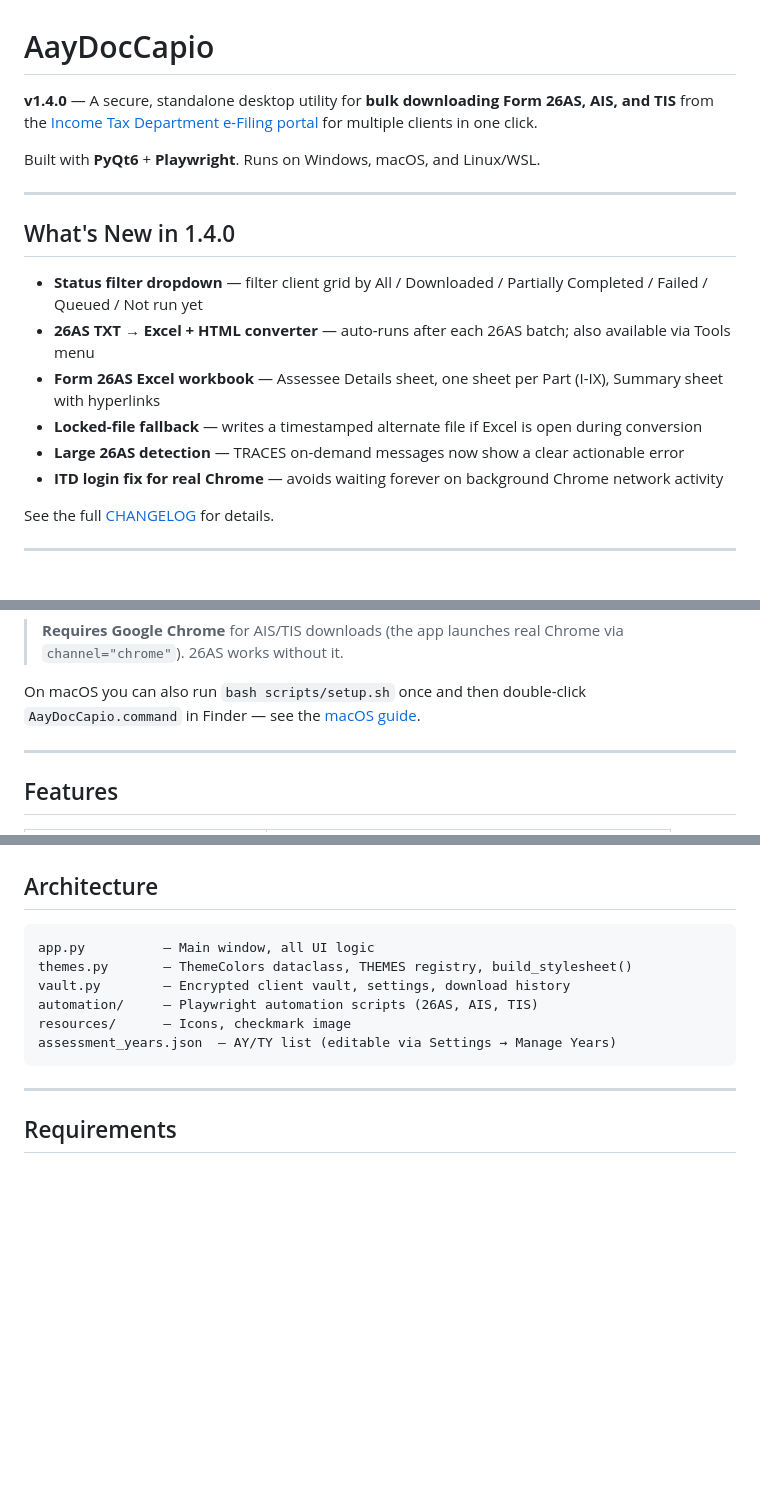
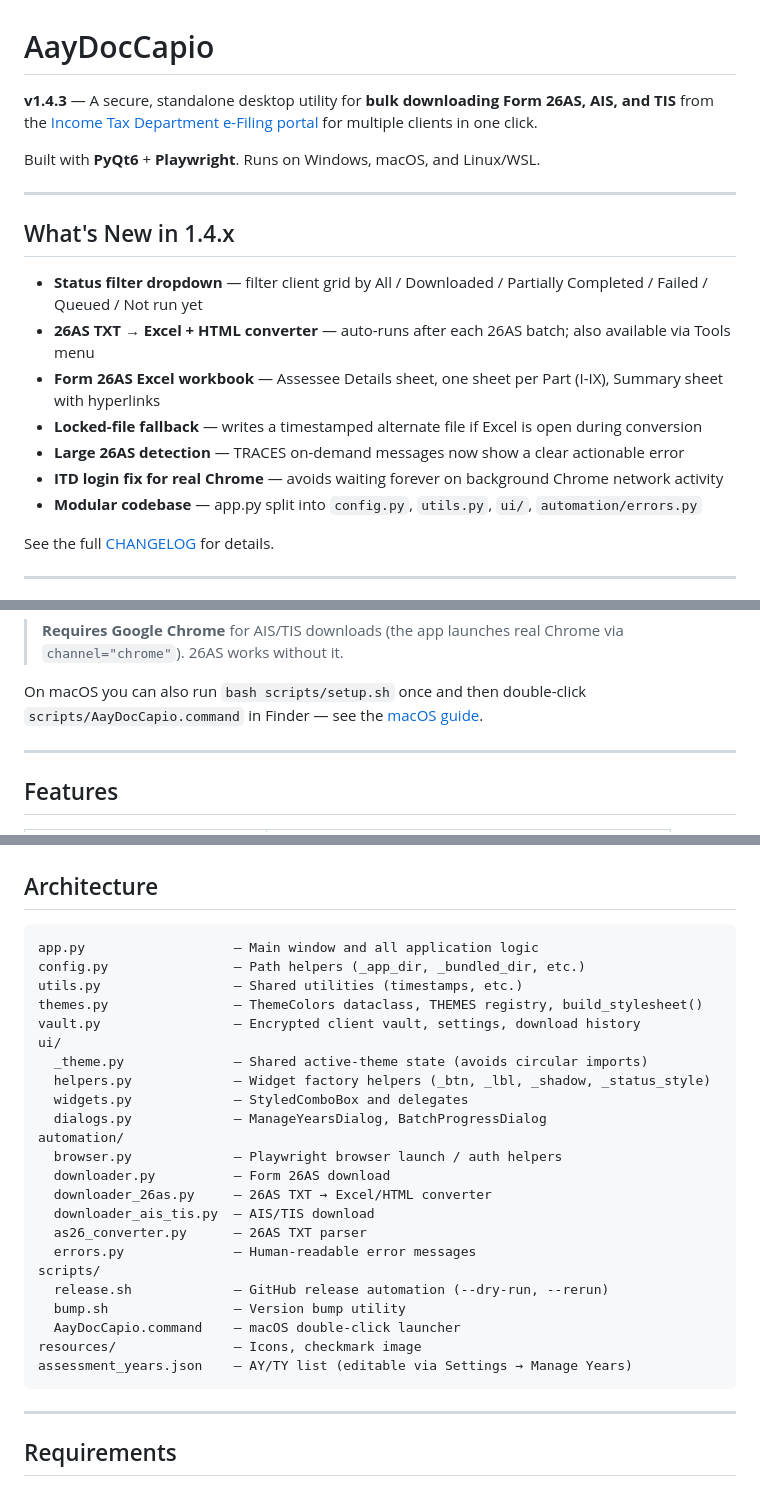
Before and after one commit to dkbholusaria/AayDocCapio, a Markdown page: README.md, 3 parts joined by grey strips. Drawn GitHub-style; blank space fills up the shorter version.

Commit message:
docs: update README for v1.4.3 and new project layout
- Bump version to 1.4.3
- Add modular codebase bullet to What's New
- Fix AayDocCapio.command path (now scripts/)
- Update Architecture section to reflect ui/, automation/, scripts/ split

Co-Authored-By: Claude Sonnet 4.6 <noreply@anthropic.com>

````diff
--- a/README.md
+++ b/README.md
@@ -1,12 +1,12 @@
 # AayDocCapio
 
-**v1.4.0** — A secure, standalone desktop utility for **bulk downloading Form 26AS, AIS, and TIS** from the [Income Tax Department e-Filing portal](https://eportal.incometax.gov.in) for multiple clients in one click.
+**v1.4.3** — A secure, standalone desktop utility for **bulk downloading Form 26AS, AIS, and TIS** from the [Income Tax Department e-Filing portal](https://eportal.incometax.gov.in) for multiple clients in one click.
 
 Built with **PyQt6** + **Playwright**. Runs on Windows, macOS, and Linux/WSL.
 
 ---
 
-## What's New in 1.4.0
+## What's New in 1.4.x
 
 - **Status filter dropdown** — filter client grid by All / Downloaded / Partially Completed / Failed / Queued / Not run yet
 - **26AS TXT → Excel + HTML converter** — auto-runs after each 26AS batch; also available via Tools menu
@@ -14,6 +14,7 @@ Built with **PyQt6** + **Playwright**. Runs on Windows, macOS, and Linux/WSL.
 - **Locked-file fallback** — writes a timestamped alternate file if Excel is open during conversion
 - **Large 26AS detection** — TRACES on-demand messages now show a clear actionable error
 - **ITD login fix for real Chrome** — avoids waiting forever on background Chrome network activity
+- **Modular codebase** — app.py split into `config.py`, `utils.py`, `ui/`, `automation/errors.py`
 
 See the full [CHANGELOG](CHANGELOG.md) for details.
 
@@ -43,7 +44,7 @@ python app.py
 > via `channel="chrome"`). 26AS works without it.
 
 On macOS you can also run `bash scripts/setup.sh` once and then double-click
-`AayDocCapio.command` in Finder — see the [macOS guide](Documentation/macos_support.md).
+`scripts/AayDocCapio.command` in Finder — see the [macOS guide](Documentation/macos_support.md).
 
 ---
 
@@ -67,12 +68,29 @@ On macOS you can also run `bash scripts/setup.sh` once and then double-click
 ## Architecture
 
 ```
-app.py          — Main window, all UI logic
-themes.py       — ThemeColors dataclass, THEMES registry, build_stylesheet()
-vault.py        — Encrypted client vault, settings, download history
-automation/     — Playwright automation scripts (26AS, AIS, TIS)
-resources/      — Icons, checkmark image
-assessment_years.json  — AY/TY list (editable via Settings → Manage Years)
+app.py                   — Main window and all application logic
+config.py                — Path helpers (_app_dir, _bundled_dir, etc.)
+utils.py                 — Shared utilities (timestamps, etc.)
+themes.py                — ThemeColors dataclass, THEMES registry, build_stylesheet()
+vault.py                 — Encrypted client vault, settings, download history
+ui/
+  _theme.py              — Shared active-theme state (avoids circular imports)
+  helpers.py             — Widget factory helpers (_btn, _lbl, _shadow, _status_style)
+  widgets.py             — StyledComboBox and delegates
+  dialogs.py             — ManageYearsDialog, BatchProgressDialog
+automation/
+  browser.py             — Playwright browser launch / auth helpers
+  downloader.py          — Form 26AS download
+  downloader_26as.py     — 26AS TXT → Excel/HTML converter
+  downloader_ais_tis.py  — AIS/TIS download
+  as26_converter.py      — 26AS TXT parser
+  errors.py              — Human-readable error messages
+scripts/
+  release.sh             — GitHub release automation (--dry-run, --rerun)
+  bump.sh                — Version bump utility
+  AayDocCapio.command    — macOS double-click launcher
+resources/               — Icons, checkmark image
+assessment_years.json    — AY/TY list (editable via Settings → Manage Years)
 ```
 
 ---
````
